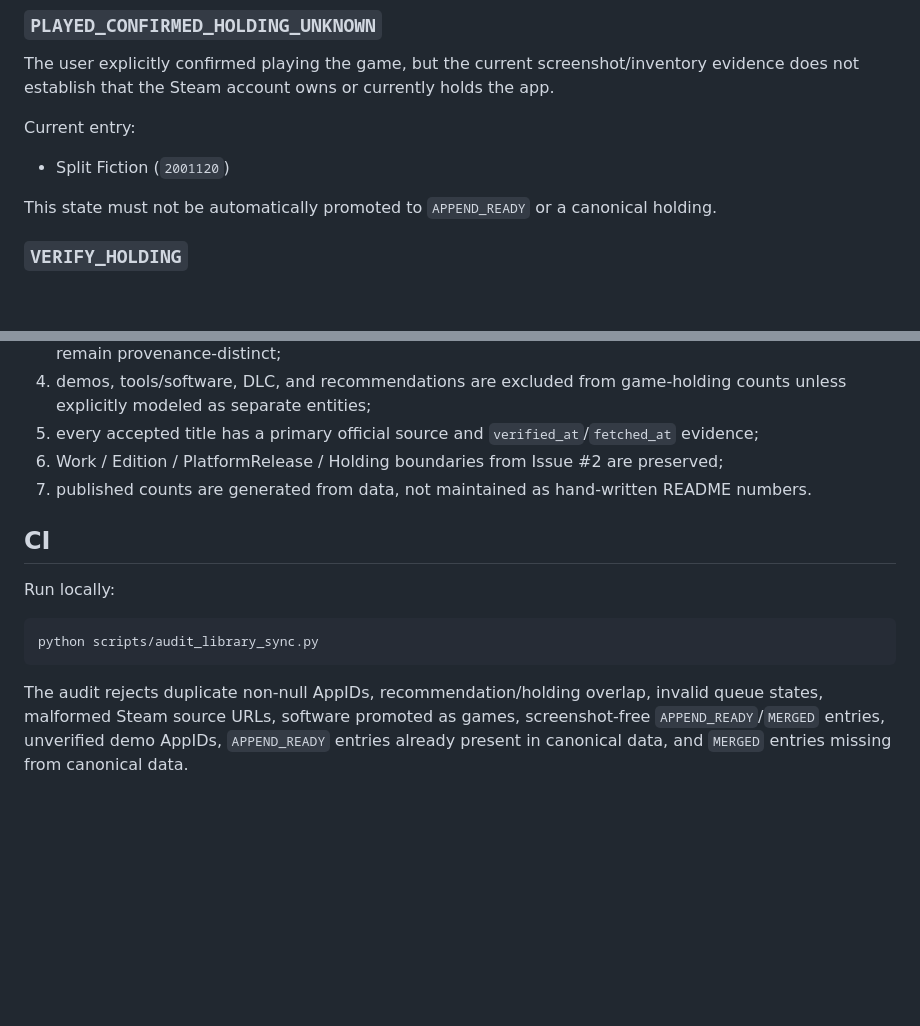
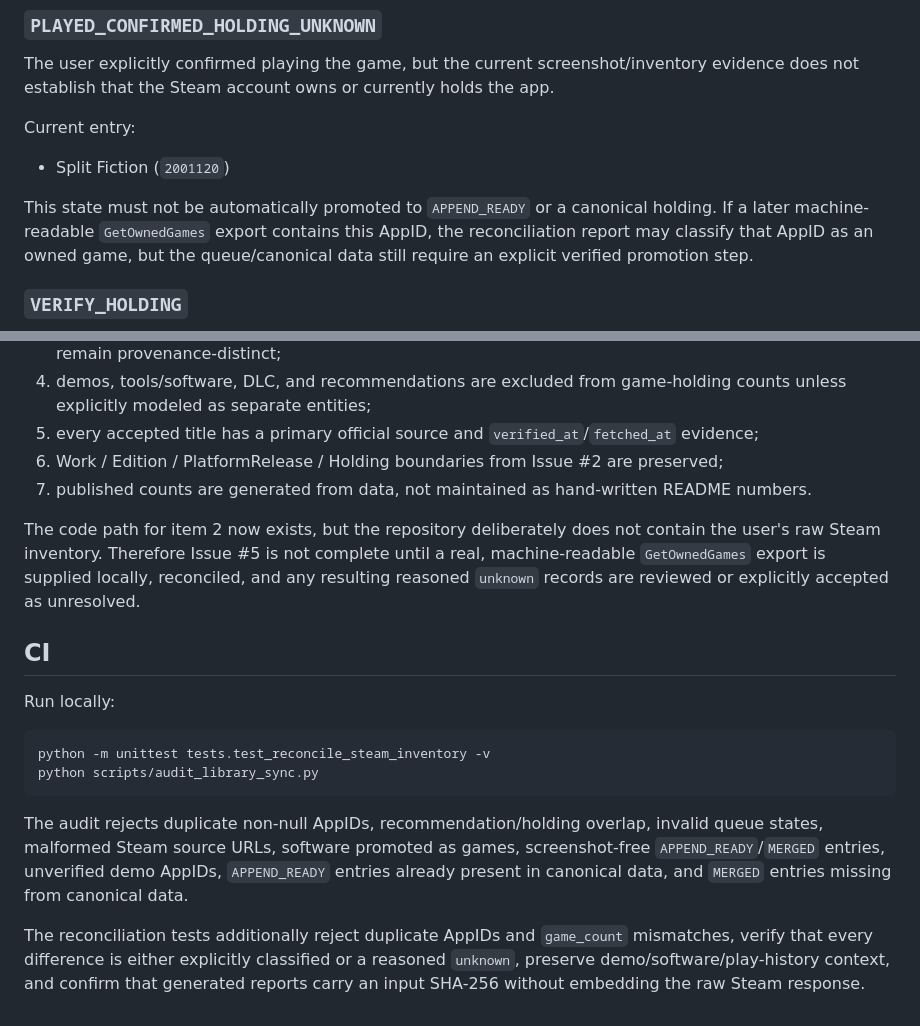
Before and after one commit to KAFKA2306/game-library-dashboard, a Markdown page: docs/library-sync.md, 2 parts joined by grey strips. Drawn GitHub-style; blank space fills up the shorter version.

````diff
--- a/docs/library-sync.md
+++ b/docs/library-sync.md
@@ -47,7 +85,7 @@ Current entry:
 
 - Split Fiction (`2001120`)
 
-This state must not be automatically promoted to `APPEND_READY` or a canonical holding.
+This state must not be automatically promoted to `APPEND_READY` or a canonical holding. If a later machine-readable `GetOwnedGames` export contains this AppID, the reconciliation report may classify that AppID as an owned game, but the queue/canonical data still require an explicit verified promotion step.
 
 ### `VERIFY_HOLDING`
 
@@ -94,12 +132,17 @@ The screenshot counter alone is not a complete inventory export. Full reconcilia
 6. Work / Edition / PlatformRelease / Holding boundaries from Issue #2 are preserved;
 7. published counts are generated from data, not maintained as hand-written README numbers.
 
+The code path for item 2 now exists, but the repository deliberately does not contain the user's raw Steam inventory. Therefore Issue #5 is not complete until a real, machine-readable `GetOwnedGames` export is supplied locally, reconciled, and any resulting reasoned `unknown` records are reviewed or explicitly accepted as unresolved.
+
 ## CI
 
 Run locally:
 
 ```bash
+python -m unittest tests.test_reconcile_steam_inventory -v
 python scripts/audit_library_sync.py
 ```
 
 The audit rejects duplicate non-null AppIDs, recommendation/holding overlap, invalid queue states, malformed Steam source URLs, software promoted as games, screenshot-free `APPEND_READY`/`MERGED` entries, unverified demo AppIDs, `APPEND_READY` entries already present in canonical data, and `MERGED` entries missing from canonical data.
+
+The reconciliation tests additionally reject duplicate AppIDs and `game_count` mismatches, verify that every difference is either explicitly classified or a reasoned `unknown`, preserve demo/software/play-history context, and confirm that generated reports carry an input SHA-256 without embedding the raw Steam response.
````
Also changed, not shown: other parts of docs/library-sync.md (+39 -1 lines).
